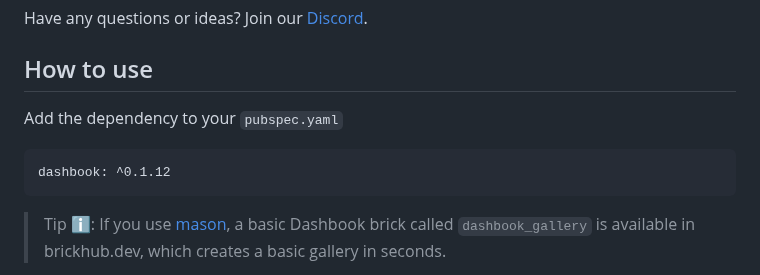
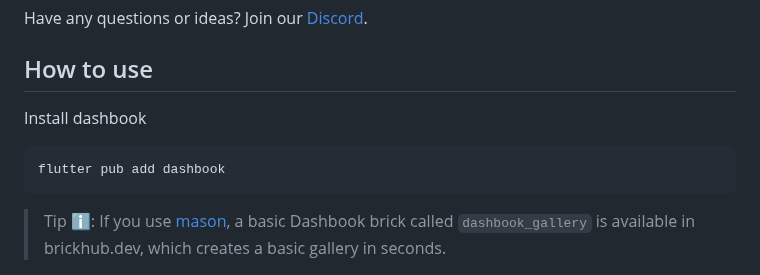
Before and after one commit to bluefireteam/dashbook, a Markdown page: README.md, the part around the change. Rendered like a GitHub page.

````diff
--- a/README.md
+++ b/README.md
@@ -12,10 +12,10 @@ Have any questions or ideas? Join our [Discord](https://discord.gg/FCHGNZ4yxF).
 
 ## How to use
 
-Add the dependency to your `pubspec.yaml`
+Install dashbook
 
 ```
-dashbook: ^0.1.12
+flutter pub add dashbook
 ```
 
 > Tip ℹ️: If you use [mason](https://pub.dev/packages/mason_cli), a basic Dashbook brick called
````
